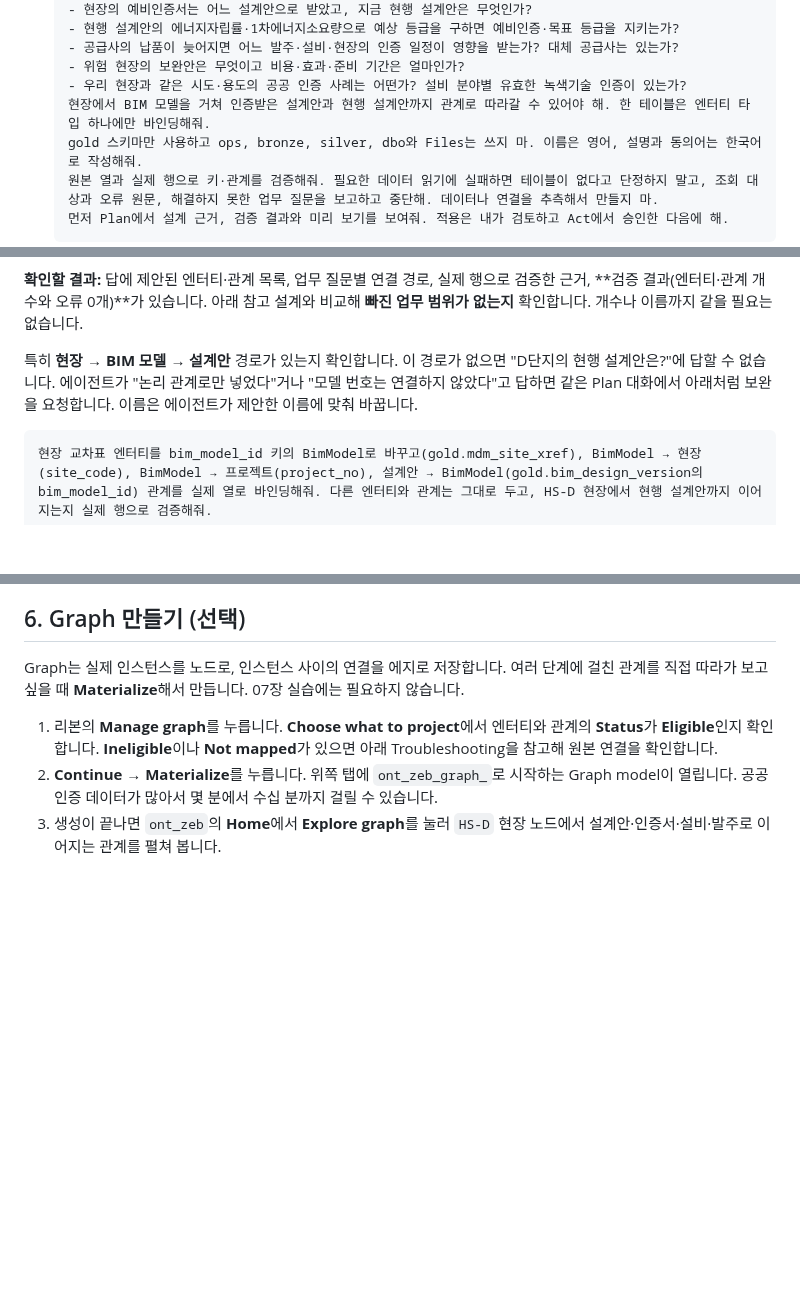
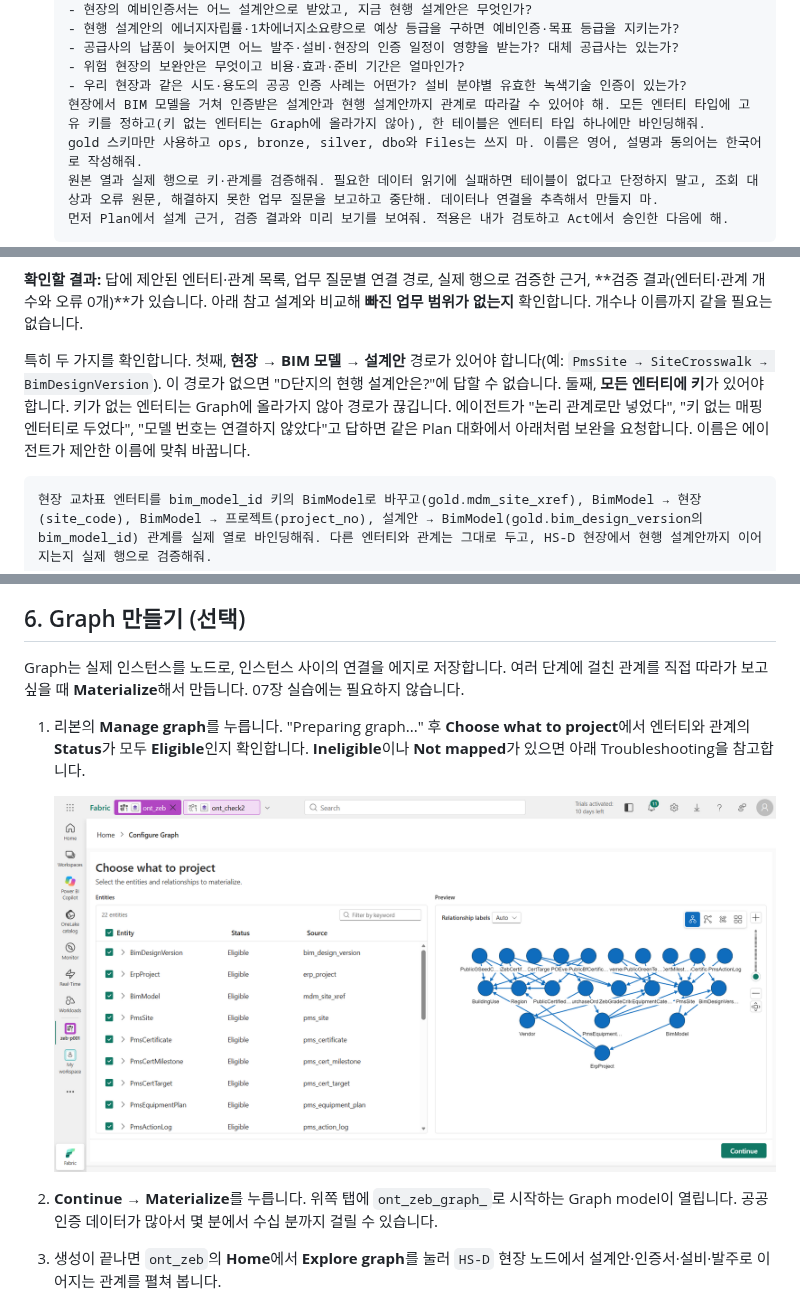
Before and after one commit to minkyung01/fabric-zeb-workshop, a Markdown page: docs/06-ontology.md, 3 parts joined by grey strips. Rendered like a GitHub page; pictures changed too: assets/screenshots/d06-manage-graph.png (added); blank space fills up the shorter version.

````diff
--- a/docs/06-ontology.md
+++ b/docs/06-ontology.md
@@ -48,7 +48,7 @@ Ontology는 업무 대상을 나타내는 **엔터티 타입**, 엔터티 사이
     - 공급사의 납품이 늦어지면 어느 발주·설비·현장의 인증 일정이 영향을 받는가? 대체 공급사는 있는가?
     - 위험 현장의 보완안은 무엇이고 비용·효과·준비 기간은 얼마인가?
     - 우리 현장과 같은 시도·용도의 공공 인증 사례는 어떤가? 설비 분야별 유효한 녹색기술 인증이 있는가?
-    현장에서 BIM 모델을 거쳐 인증받은 설계안과 현행 설계안까지 관계로 따라갈 수 있어야 해. 한 테이블은 엔터티 타입 하나에만 바인딩해줘.
+    현장에서 BIM 모델을 거쳐 인증받은 설계안과 현행 설계안까지 관계로 따라갈 수 있어야 해. 모든 엔터티 타입에 고유 키를 정하고(키 없는 엔터티는 Graph에 올라가지 않아), 한 테이블은 엔터티 타입 하나에만 바인딩해줘.
     gold 스키마만 사용하고 ops, bronze, silver, dbo와 Files는 쓰지 마. 이름은 영어, 설명과 동의어는 한국어로 작성해줘.
     원본 열과 실제 행으로 키·관계를 검증해줘. 필요한 데이터 읽기에 실패하면 테이블이 없다고 단정하지 말고, 조회 대상과 오류 원문, 해결하지 못한 업무 질문을 보고하고 중단해. 데이터나 연결을 추측해서 만들지 마.
     먼저 Plan에서 설계 근거, 검증 결과와 미리 보기를 보여줘. 적용은 내가 검토하고 Act에서 승인한 다음에 해.
@@ -62,7 +62,7 @@ Ontology는 업무 대상을 나타내는 **엔터티 타입**, 엔터티 사이
 
 **확인할 결과:** 답에 제안된 엔터티·관계 목록, 업무 질문별 연결 경로, 실제 행으로 검증한 근거, **검증 결과(엔터티·관계 개수와 오류 0개)**가 있습니다. 아래 참고 설계와 비교해 **빠진 업무 범위가 없는지** 확인합니다. 개수나 이름까지 같을 필요는 없습니다.
 
-특히 **현장 → BIM 모델 → 설계안** 경로가 있는지 확인합니다. 이 경로가 없으면 "D단지의 현행 설계안은?"에 답할 수 없습니다. 에이전트가 "논리 관계로만 넣었다"거나 "모델 번호는 연결하지 않았다"고 답하면 같은 Plan 대화에서 아래처럼 보완을 요청합니다. 이름은 에이전트가 제안한 이름에 맞춰 바꿉니다.
+특히 두 가지를 확인합니다. 첫째, **현장 → BIM 모델 → 설계안** 경로가 있어야 합니다(예: `PmsSite → SiteCrosswalk → BimDesignVersion`). 이 경로가 없으면 "D단지의 현행 설계안은?"에 답할 수 없습니다. 둘째, **모든 엔터티에 키**가 있어야 합니다. 키가 없는 엔터티는 Graph에 올라가지 않아 경로가 끊깁니다. 에이전트가 "논리 관계로만 넣었다", "키 없는 매핑 엔터티로 두었다", "모델 번호는 연결하지 않았다"고 답하면 같은 Plan 대화에서 아래처럼 보완을 요청합니다. 이름은 에이전트가 제안한 이름에 맞춰 바꿉니다.
 
 ``` text
 현장 교차표 엔터티를 bim_model_id 키의 BimModel로 바꾸고(gold.mdm_site_xref), BimModel → 현장(site_code), BimModel → 프로젝트(project_no), 설계안 → BimModel(gold.bim_design_version의 bim_model_id) 관계를 실제 열로 바인딩해줘. 다른 엔터티와 관계는 그대로 두고, HS-D 현장에서 현행 설계안까지 이어지는지 실제 행으로 검증해줘.
@@ -176,7 +176,10 @@ Ontology는 업무 대상을 나타내는 **엔터티 타입**, 엔터티 사이
 
 Graph는 실제 인스턴스를 노드로, 인스턴스 사이의 연결을 에지로 저장합니다. 여러 단계에 걸친 관계를 직접 따라가 보고 싶을 때 **Materialize**해서 만듭니다. 07장 실습에는 필요하지 않습니다.
 
-1.  리본의 **Manage graph**를 누릅니다. **Choose what to project**에서 엔터티와 관계의 **Status**가 **Eligible**인지 확인합니다. **Ineligible**이나 **Not mapped**가 있으면 아래 Troubleshooting을 참고해 원본 연결을 확인합니다.
+1.  리본의 **Manage graph**를 누릅니다. "Preparing graph..." 후 **Choose what to project**에서 엔터티와 관계의 **Status**가 모두 **Eligible**인지 확인합니다. **Ineligible**이나 **Not mapped**가 있으면 아래 Troubleshooting을 참고합니다.
+
+    <img src="../assets/screenshots/d06-manage-graph.png" width="1000" alt="Configure Graph의 Choose what to project 화면. 22 entities 목록에서 BimDesignVersion, ErpProject, BimModel, PmsSite 등이 모두 Eligible이고 오른쪽 Preview에 엔터티 그래프가 보입니다. 오른쪽 아래에 Continue 버튼이 있습니다." />
+
 2.  **Continue** → **Materialize**를 누릅니다. 위쪽 탭에 `ont_zeb_graph_`로 시작하는 Graph model이 열립니다. 공공 인증 데이터가 많아서 몇 분에서 수십 분까지 걸릴 수 있습니다.
 3.  생성이 끝나면 `ont_zeb`의 **Home**에서 **Explore graph**를 눌러 `HS-D` 현장 노드에서 설계안·인증서·설비·발주로 이어지는 관계를 펼쳐 봅니다.
 
````
Also changed, not shown: other parts of docs/06-ontology.md (+2 -1 lines), docs/12-finish.md (+1 -1 lines).
